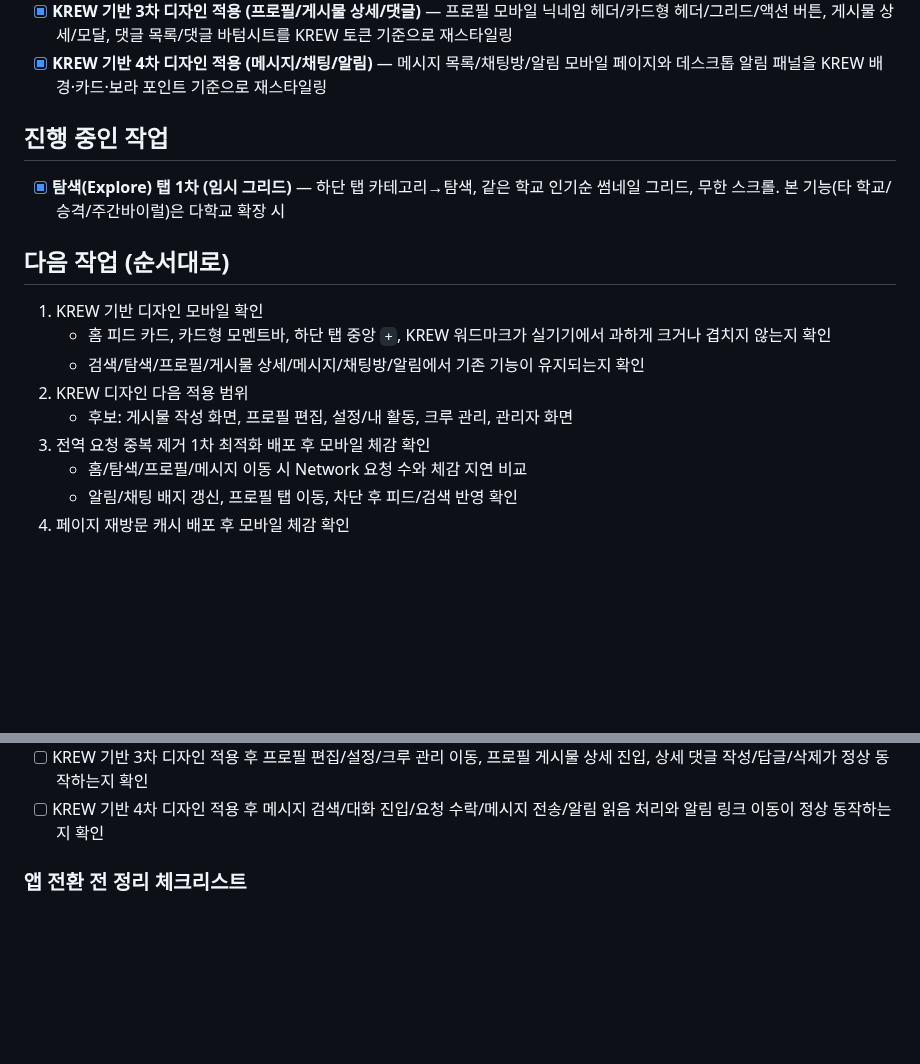
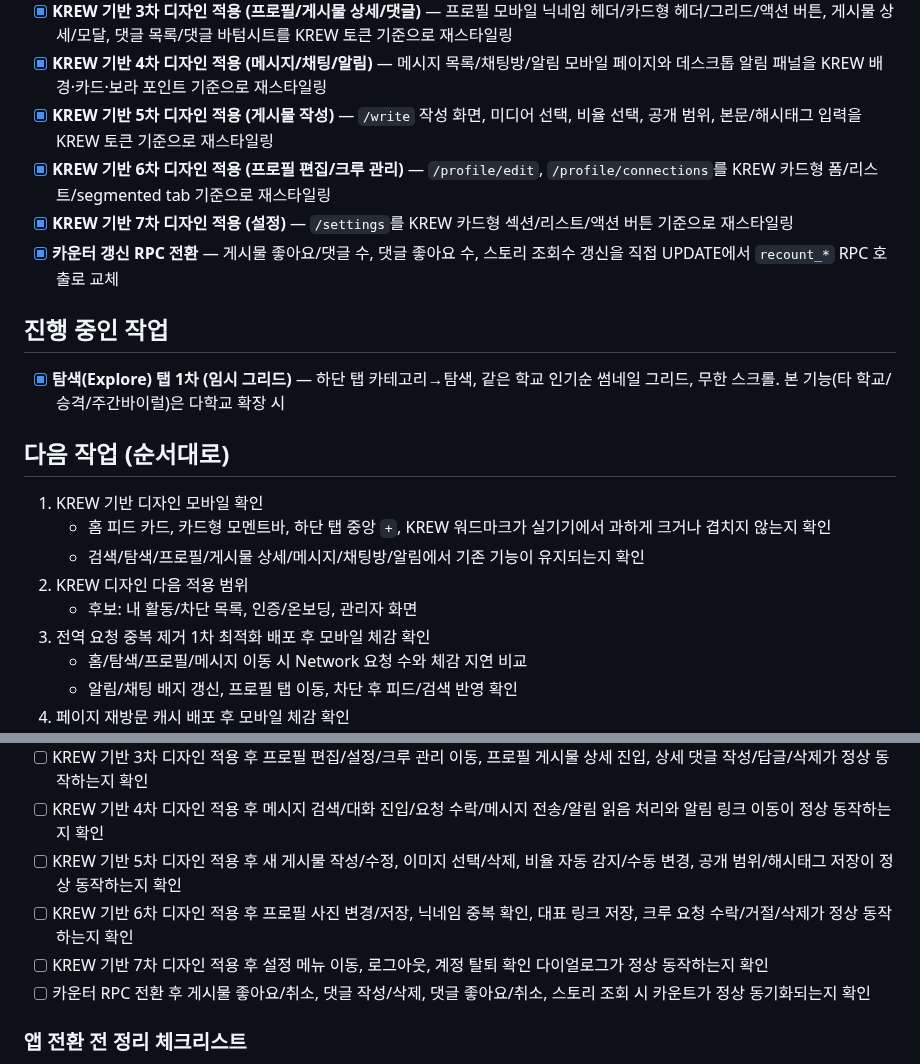
Before and after one commit to i-just-wokeup/univer, a Markdown page: docs/PLAN.md, 2 parts joined by grey strips. GitHub-like rendering; blank space fills up the shorter version.

```diff
--- a/docs/PLAN.md
+++ b/docs/PLAN.md
@@ -125,6 +125,10 @@
 - [x] **게시물 작성 첫 이미지 비율 자동 감지** — 새 게시물 작성 시 첫 이미지 실제 크기로 정사각형/세로/가로 비율을 자동 선택하고, 사용자가 수동으로 다시 변경 가능하도록 유지
 - [x] **KREW 기반 3차 디자인 적용 (프로필/게시물 상세/댓글)** — 프로필 모바일 닉네임 헤더/카드형 헤더/그리드/액션 버튼, 게시물 상세/모달, 댓글 목록/댓글 바텀시트를 KREW 토큰 기준으로 재스타일링
 - [x] **KREW 기반 4차 디자인 적용 (메시지/채팅/알림)** — 메시지 목록/채팅방/알림 모바일 페이지와 데스크톱 알림 패널을 KREW 배경·카드·보라 포인트 기준으로 재스타일링
+- [x] **KREW 기반 5차 디자인 적용 (게시물 작성)** — `/write` 작성 화면, 미디어 선택, 비율 선택, 공개 범위, 본문/해시태그 입력을 KREW 토큰 기준으로 재스타일링
+- [x] **KREW 기반 6차 디자인 적용 (프로필 편집/크루 관리)** — `/profile/edit`, `/profile/connections`를 KREW 카드형 폼/리스트/segmented tab 기준으로 재스타일링
+- [x] **KREW 기반 7차 디자인 적용 (설정)** — `/settings`를 KREW 카드형 섹션/리스트/액션 버튼 기준으로 재스타일링
+- [x] **카운터 갱신 RPC 전환** — 게시물 좋아요/댓글 수, 댓글 좋아요 수, 스토리 조회수 갱신을 직접 UPDATE에서 `recount_*` RPC 호출로 교체
 
 ## 진행 중인 작업
 - [x] **탐색(Explore) 탭 1차 (임시 그리드)** — 하단 탭 카테고리→탐색, 같은 학교 인기순 썸네일 그리드, 무한 스크롤. 본 기능(타 학교/승격/주간바이럴)은 다학교 확장 시
@@ -135,7 +139,7 @@
    - 홈 피드 카드, 카드형 모멘트바, 하단 탭 중앙 `+`, KREW 워드마크가 실기기에서 과하게 크거나 겹치지 않는지 확인
    - 검색/탐색/프로필/게시물 상세/메시지/채팅방/알림에서 기존 기능이 유지되는지 확인
 2. KREW 디자인 다음 적용 범위
-   - 후보: 게시물 작성 화면, 프로필 편집, 설정/내 활동, 크루 관리, 관리자 화면
+   - 후보: 내 활동/차단 목록, 인증/온보딩, 관리자 화면
 3. 전역 요청 중복 제거 1차 최적화 배포 후 모바일 체감 확인
    - 홈/탐색/프로필/메시지 이동 시 Network 요청 수와 체감 지연 비교
    - 알림/채팅 배지 갱신, 프로필 탭 이동, 차단 후 피드/검색 반영 확인
@@ -179,6 +183,10 @@
 - [ ] 새 게시물 작성에서 첫 이미지 실제 크기에 맞게 비율 선택이 자동 변경되고, 탐색 매스너리에서 세로/정사각형은 해당 비율, 가로는 정사각형으로 표시되는지 확인
 - [ ] KREW 기반 3차 디자인 적용 후 프로필 편집/설정/크루 관리 이동, 프로필 게시물 상세 진입, 상세 댓글 작성/답글/삭제가 정상 동작하는지 확인
 - [ ] KREW 기반 4차 디자인 적용 후 메시지 검색/대화 진입/요청 수락/메시지 전송/알림 읽음 처리와 알림 링크 이동이 정상 동작하는지 확인
+- [ ] KREW 기반 5차 디자인 적용 후 새 게시물 작성/수정, 이미지 선택/삭제, 비율 자동 감지/수동 변경, 공개 범위/해시태그 저장이 정상 동작하는지 확인
+- [ ] KREW 기반 6차 디자인 적용 후 프로필 사진 변경/저장, 닉네임 중복 확인, 대표 링크 저장, 크루 요청 수락/거절/삭제가 정상 동작하는지 확인
+- [ ] KREW 기반 7차 디자인 적용 후 설정 메뉴 이동, 로그아웃, 계정 탈퇴 확인 다이얼로그가 정상 동작하는지 확인
+- [ ] 카운터 RPC 전환 후 게시물 좋아요/취소, 댓글 작성/삭제, 댓글 좋아요/취소, 스토리 조회 시 카운트가 정상 동기화되는지 확인
 
 ### 앱 전환 전 정리 체크리스트
 - [ ] `features/chat/api.ts`의 `window.dispatchEvent` 제거 또는 hook 레이어로 이동
```
Also changed, not shown: docs/DATABASE.md (+6 -0 lines), docs/WORKLOG.md (+18 -1 lines).
